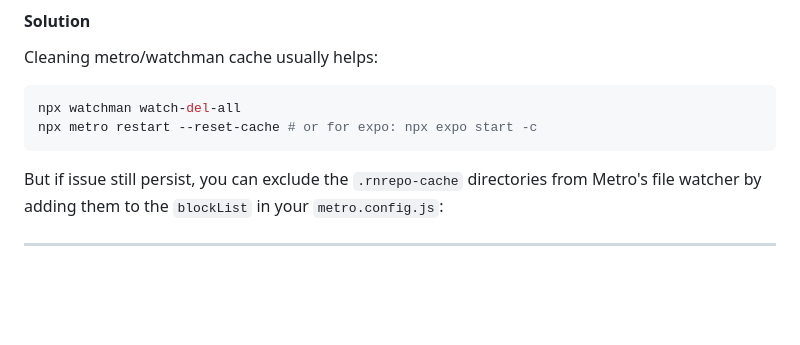
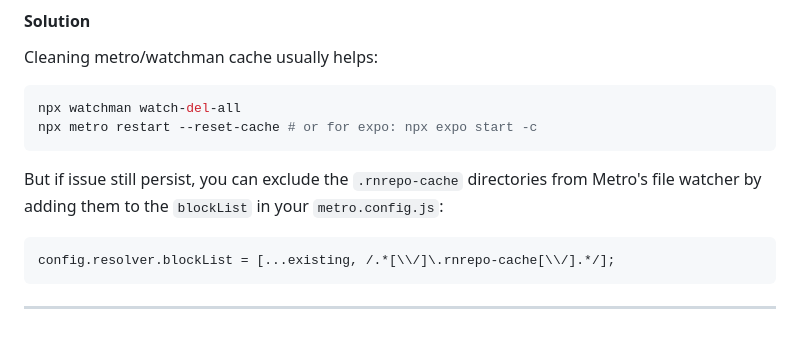
Before and after one commit to software-mansion/rnrepo, a Markdown page: TROUBLESHOOTING.md, the part around the change. Drawn GitHub-style; blank space fills up the shorter version.

Commit message:
add blocklist

````diff
--- a/TROUBLESHOOTING.md
+++ b/TROUBLESHOOTING.md
@@ -298,4 +298,8 @@ npx metro restart --reset-cache # or for expo: npx expo start -c
 
 But if issue still persist, you can exclude the `.rnrepo-cache` directories from Metro's file watcher by adding them to the `blockList` in your `metro.config.js`:
 
+```js
+config.resolver.blockList = [...existing, /.*[\\/]\.rnrepo-cache[\\/].*/];
+```
+
 ---
````
